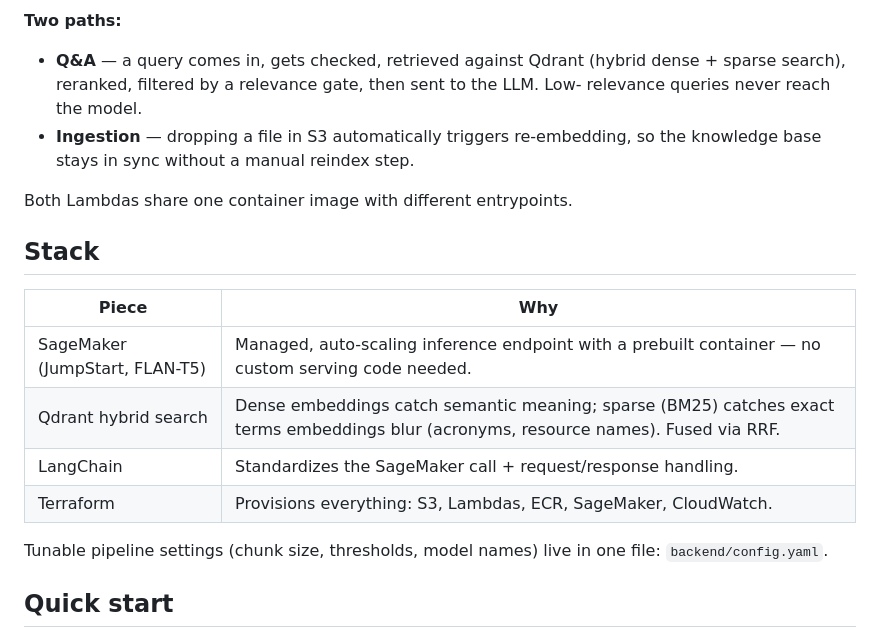
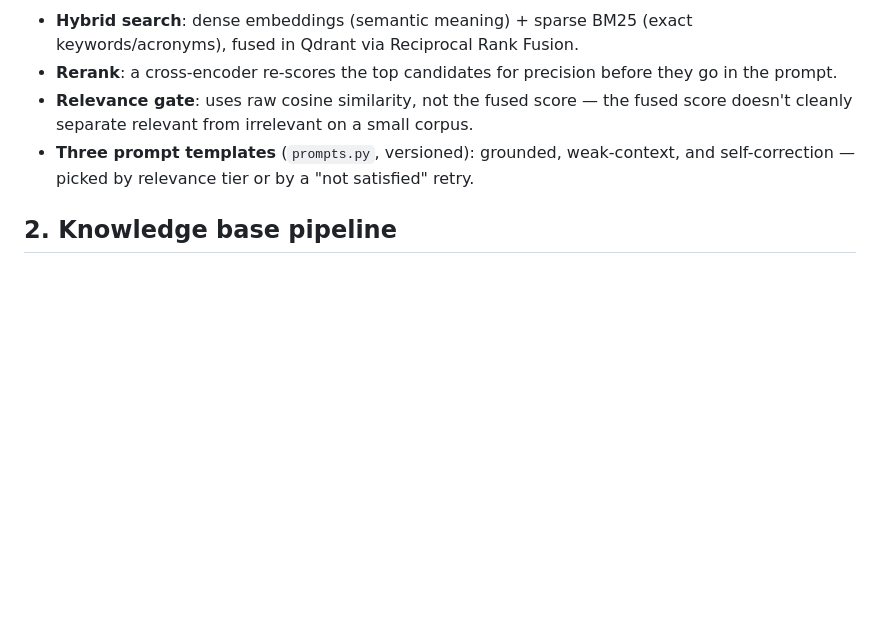
Before and after one commit to Geetha-Mahadevappa/RAG-Chatbot-AWS-Lambda-Serverless-Q-A, a Markdown page: README.md, the part around one of its changes. Drawn GitHub-style; blank space fills up the shorter version.

````diff
--- a/README.md
+++ b/README.md
@@ -25,25 +23,9 @@ flowchart TD
 ```
 
-**Two paths:**
-- **Q&A** — a query comes in, gets checked, retrieved against Qdrant (hybrid dense +
-  sparse search), reranked, filtered by a relevance gate, then sent to the LLM. Low-
-  relevance queries never reach the model.
-- **Ingestion** — dropping a file in S3 automatically triggers re-embedding, so the
-  knowledge base stays in sync without a manual reindex step.
+- **Hybrid search**: dense embeddings (semantic meaning) + sparse BM25 (exact keywords/acronyms), fused in Qdrant via Reciprocal Rank Fusion.
+- **Rerank**: a cross-encoder re-scores the top candidates for precision before they go in the prompt.
+- **Relevance gate**: uses raw cosine similarity, not the fused score — the fused score doesn't cleanly separate relevant from irrelevant on a small corpus.
+- **Three prompt templates** (`prompts.py`, versioned): grounded, weak-context, and self-correction — picked by relevance tier or by a "not satisfied" retry.
 
-Both Lambdas share one container image with different entrypoints.
+## 2. Knowledge base pipeline
 
-## Stack
-
-| Piece | Why |
-|---|---|
-| SageMaker (JumpStart, FLAN-T5) | Managed, auto-scaling inference endpoint with a prebuilt container — no custom serving code needed. |
-| Qdrant hybrid search | Dense embeddings catch semantic meaning; sparse (BM25) catches exact terms embeddings blur (acronyms, resource names). Fused via RRF. |
-| LangChain | Standardizes the SageMaker call + request/response handling. |
-| Terraform | Provisions everything: S3, Lambdas, ECR, SageMaker, CloudWatch. |
-
-Tunable pipeline settings (chunk size, thresholds, model names) live in one file:
-`backend/config.yaml`.
-
-## Quick start
-
````
Also changed, not shown: other parts of README.md (+139 -86 lines).
